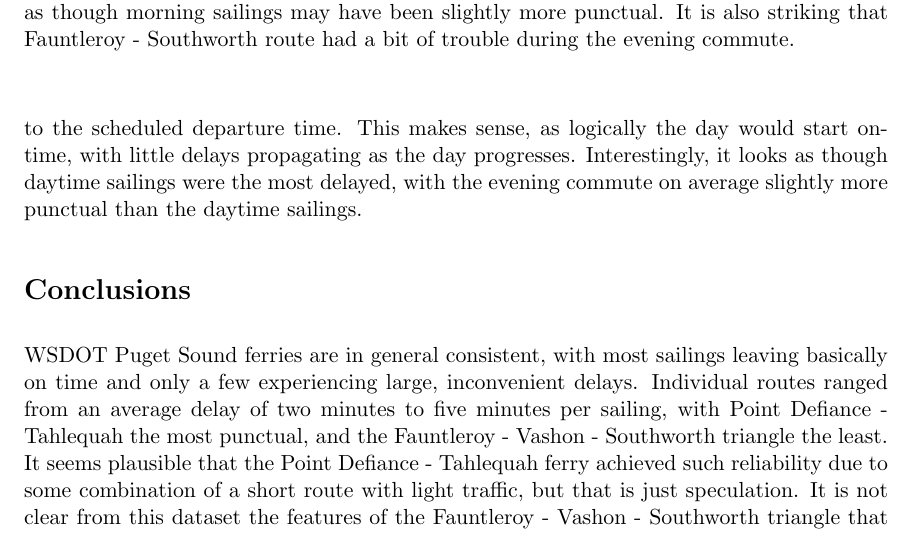
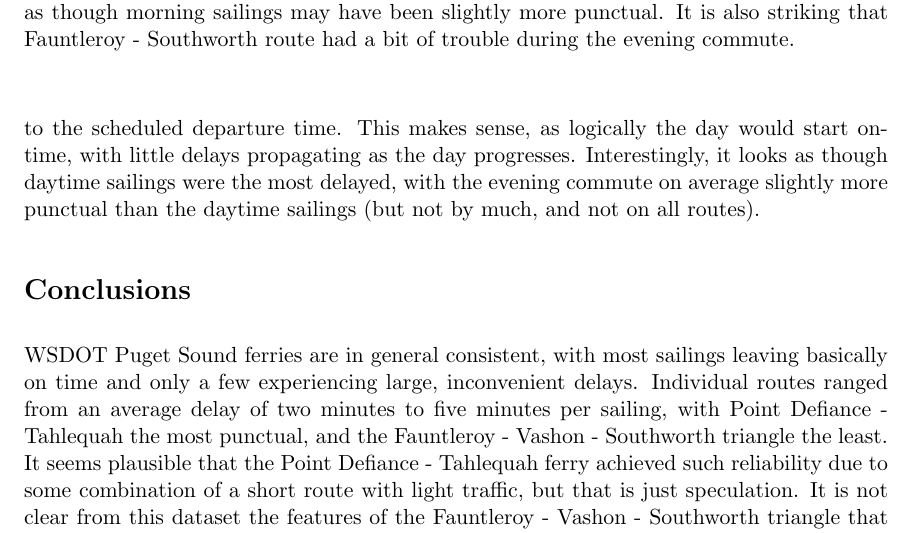
Before and after one commit to stedy/ferry-curious, a LaTeX document (report.tex): part of page 8 of 10, cut so that both start at the same text. Compiled offline with pdfLaTeX.

Commit message:
Report edit

```diff
--- a/report.tex
+++ b/report.tex
@@ -304,7 +304,7 @@
 \end{center}
 \end{figure}
 
-From Figure \ref{timeofday} it appears as though morning sailings may have tended to leave slightly closer to the scheduled departure time. This makes sense, as logically the day would start on-time, with little delays propagating as the day progresses. Interestingly, it looks as though daytime sailings were the most delayed, with the evening commute on average slightly more punctual than the daytime sailings.
+From Figure \ref{timeofday} it appears as though morning sailings may have tended to leave slightly closer to the scheduled departure time. This makes sense, as logically the day would start on-time, with little delays propagating as the day progresses. Interestingly, it looks as though daytime sailings were the most delayed, with the evening commute on average slightly more punctual than the daytime sailings (but not by much, and not on all routes).
 
 
 \section*{Conclusions}
```
